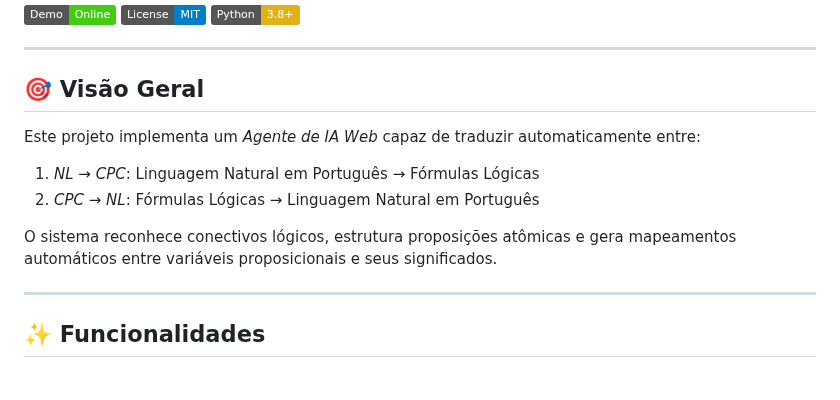
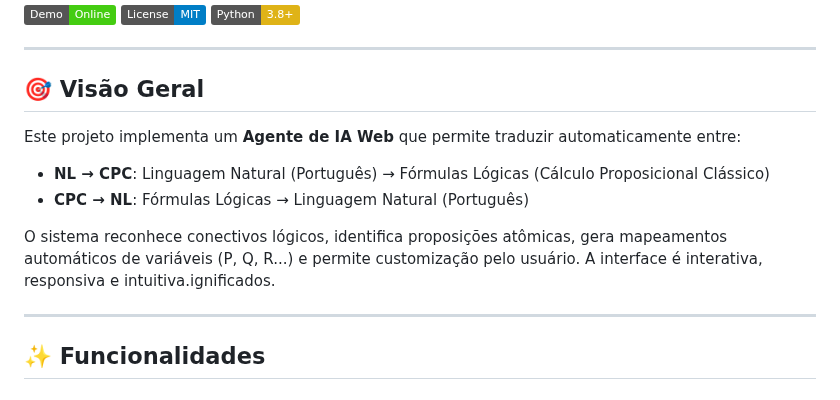
Before and after one commit to Igorsouzaaaaa/IA-Convers-o-CPC, a Markdown page: README.md, the part around the change. Drawn GitHub-style; badges without logos.

```diff
--- a/README.md
+++ b/README.md
@@ -6,13 +6,12 @@
 
 ---
 ## 🎯 Visão Geral
+Este projeto implementa um **Agente de IA Web** que permite traduzir automaticamente entre:
 
-Este projeto implementa um *Agente de IA Web* capaz de traduzir automaticamente entre:
+- **NL → CPC**: Linguagem Natural (Português) → Fórmulas Lógicas (Cálculo Proposicional Clássico)
+- **CPC → NL**: Fórmulas Lógicas → Linguagem Natural (Português)
 
-1. *NL → CPC*: Linguagem Natural em Português → Fórmulas Lógicas
-2. *CPC → NL*: Fórmulas Lógicas → Linguagem Natural em Português
-
-O sistema reconhece conectivos lógicos, estrutura proposições atômicas e gera mapeamentos automáticos entre variáveis proposicionais e seus significados.
+O sistema reconhece conectivos lógicos, identifica proposições atômicas, gera mapeamentos automáticos de variáveis (P, Q, R...) e permite customização pelo usuário. A interface é interativa, responsiva e intuitiva.ignificados.
 
 ---
 
```
